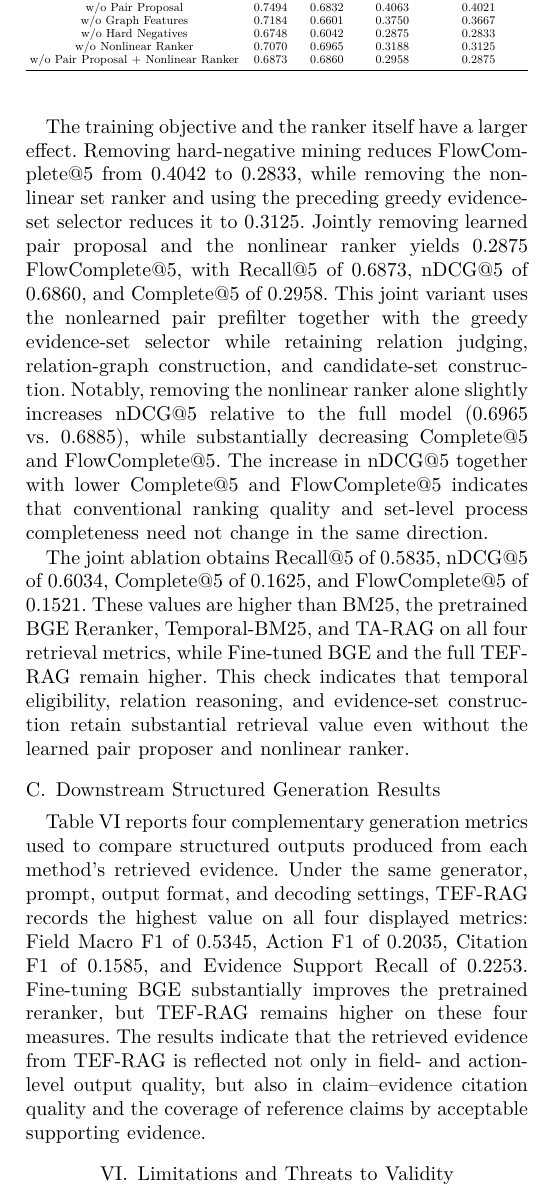
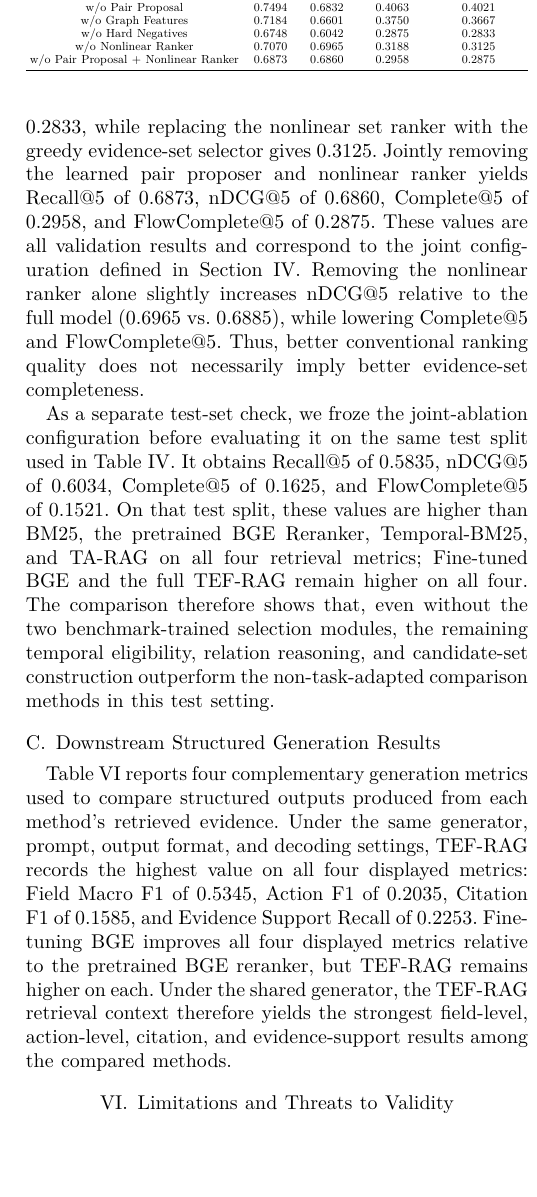
Before and after one commit to joceah/TEF-RAG, a LaTeX paper (paper/TEF_RAG_ICRA_style_en_v3.tex, which reads paper/sections_en_v3/05_remaining_outline.tex): part of one column of page 9 of 12, cut so that both start at the same text, the shorter picture padded with empty space. Compiled offline with XeLaTeX.

Commit message:
paper: clarify ablation validation and test comparisons

```diff
--- a/paper/sections_en_v3/05_remaining_outline.tex
+++ b/paper/sections_en_v3/05_remaining_outline.tex
@@ -50,20 +42,6 @@ graph-derived features contributing to set ranking.
 
-The training objective and the ranker itself have a larger effect.
-Removing hard-negative mining reduces FlowComplete@5 from 0.4042 to
-0.2833, while removing the nonlinear set ranker and using the
-preceding greedy evidence-set selector reduces it to 0.3125.
-Jointly removing learned pair proposal and the nonlinear ranker
- yields 0.2875 FlowComplete@5, with Recall@5 of 0.6873, nDCG@5 of
-  0.6860, and Complete@5 of 0.2958. This joint variant uses the
-  nonlearned pair prefilter together with the greedy evidence-set
-  selector while retaining relation judging, relation-graph construction,
-  and candidate-set construction. Notably, removing the nonlinear ranker
-  alone slightly increases nDCG@5 relative to the full model
-  (0.6965 vs.\ 0.6885), while substantially decreasing Complete@5
-  and FlowComplete@5. The increase in nDCG@5 together with lower
-  Complete@5 and FlowComplete@5 indicates that conventional
-  ranking quality and set-level process completeness need not
-  change in the same direction.
+% BEFORE: The training objective and the ranker itself have a larger effect. Removing hard-negative mining reduces FlowComplete@5 from 0.4042 to 0.2833, while removing the nonlinear set ranker and using the preceding greedy evidence-set selector reduces it to 0.3125. Jointly removing learned pair proposal and the nonlinear ranker yields 0.2875 FlowComplete@5, with Recall@5 of 0.6873, nDCG@5 of 0.6860, and Complete@5 of 0.2958. This joint variant uses the nonlearned pair prefilter together with the greedy evidence-set selector while retaining relation judging, relation-graph construction, and candidate-set construction. Notably, removing the nonlinear ranker alone slightly increases nDCG@5 relative to the full model (0.6965 vs.\ 0.6885), while substantially decreasing Complete@5 and FlowComplete@5. The increase in nDCG@5 together with lower Complete@5 and FlowComplete@5 indicates that conventional ranking quality and set-level process completeness need not change in the same direction.
+The nonlinear ranker and its training strategy have larger effects on the validation split. Removing hard-negative mining lowers FlowComplete@5 from 0.4042 to 0.2833, while replacing the nonlinear set ranker with the greedy evidence-set selector gives 0.3125. Jointly removing the learned pair proposer and nonlinear ranker yields Recall@5 of 0.6873, nDCG@5 of 0.6860, Complete@5 of 0.2958, and FlowComplete@5 of 0.2875. These values are all validation results and correspond to the joint configuration defined in Section~\ref{sec:experiments}. Removing the nonlinear ranker alone slightly increases nDCG@5 relative to the full model (0.6965 vs.\ 0.6885), while lowering Complete@5 and FlowComplete@5. Thus, better conventional ranking quality does not necessarily imply better evidence-set completeness.
 
 \begin{table}[t]
 \caption{TEF-RAG ablation results on the validation split.}
@@ -87,17 +65,14 @@ w/o Pair Proposal + Nonlinear Ranker & 0.6873 & 0.6860 & 0.2958 & 0.2875 \\
 }
 \end{table}
 
-The joint ablation obtains Recall@5 of 0.5835, nDCG@5 of 0.6034, Complete@5 of 0.1625,
-and FlowComplete@5 of 0.1521. These values are higher than BM25,
-the pretrained BGE Reranker, Temporal-BM25, and TA-RAG on all four retrieval metrics,
-while Fine-tuned BGE and the full TEF-RAG remain higher. This check indicates that
-temporal eligibility, relation reasoning, and evidence-set construction retain
-substantial retrieval value even without the learned pair proposer and nonlinear ranker.
+% BEFORE: The joint ablation obtains Recall@5 of 0.5835, nDCG@5 of 0.6034, Complete@5 of 0.1625, and FlowComplete@5 of 0.1521. These values are higher than BM25, the pretrained BGE Reranker, Temporal-BM25, and TA-RAG on all four retrieval metrics, while Fine-tuned BGE and the full TEF-RAG remain higher. This check indicates that temporal eligibility, relation reasoning, and evidence-set construction retain substantial retrieval value even without the learned pair proposer and nonlinear ranker.
+As a separate test-set check, we froze the joint-ablation configuration before evaluating it on the same test split used in Table~\ref{tab:retrieval_results}. It obtains Recall@5 of 0.5835, nDCG@5 of 0.6034, Complete@5 of 0.1625, and FlowComplete@5 of 0.1521. On that test split, these values are higher than BM25, the pretrained BGE Reranker, Temporal-BM25, and TA-RAG on all four retrieval metrics; Fine-tuned BGE and the full TEF-RAG remain higher on all four. The comparison therefore shows that, even without the two benchmark-trained selection modules, the remaining temporal eligibility, relation reasoning, and candidate-set construction outperform the non-task-adapted comparison methods in this test setting.
 
 \subsection{Downstream Structured Generation Results}
 \label{sec:generation_results}
 
-Table~\ref{tab:generation_results} reports four complementary generation metrics used to compare structured outputs produced from each method's retrieved evidence. Under the same generator, prompt, output format, and decoding settings, TEF-RAG records the highest value on all four displayed metrics: Field Macro F1 of 0.5345, Action F1 of 0.2035, Citation F1 of 0.1585, and Evidence Support Recall of 0.2253. Fine-tuning BGE substantially improves the pretrained reranker, but TEF-RAG remains higher on these four measures. The results indicate that the retrieved evidence from TEF-RAG is reflected not only in field- and action-level output quality, but also in claim--evidence citation quality and the coverage of reference claims by acceptable supporting evidence.
+% BEFORE: Table~\ref{tab:generation_results} reports four complementary generation metrics used to compare structured outputs produced from each method's retrieved evidence. Under the same generator, prompt, output format, and decoding settings, TEF-RAG records the highest value on all four displayed metrics: Field Macro F1 of 0.5345, Action F1 of 0.2035, Citation F1 of 0.1585, and Evidence Support Recall of 0.2253. Fine-tuning BGE substantially improves the pretrained reranker, but TEF-RAG remains higher on these four measures. The results indicate that the retrieved evidence from TEF-RAG is reflected not only in field- and action-level output quality, but also in claim--evidence citation quality and the coverage of reference claims by acceptable supporting evidence.
+Table~\ref{tab:generation_results} reports four complementary generation metrics used to compare structured outputs produced from each method's retrieved evidence. Under the same generator, prompt, output format, and decoding settings, TEF-RAG records the highest value on all four displayed metrics: Field Macro F1 of 0.5345, Action F1 of 0.2035, Citation F1 of 0.1585, and Evidence Support Recall of 0.2253. Fine-tuning BGE improves all four displayed metrics relative to the pretrained BGE reranker, but TEF-RAG remains higher on each. Under the shared generator, the TEF-RAG retrieval context therefore yields the strongest field-level, action-level, citation, and evidence-support results among the compared methods.
 
 \begin{table}[t]
 \caption{Primary structured-generation metrics on the generation test set.}
```
Also changed, not shown: paper/sections_en_v3/05_remaining_outline.tex (14 more changed lines).
